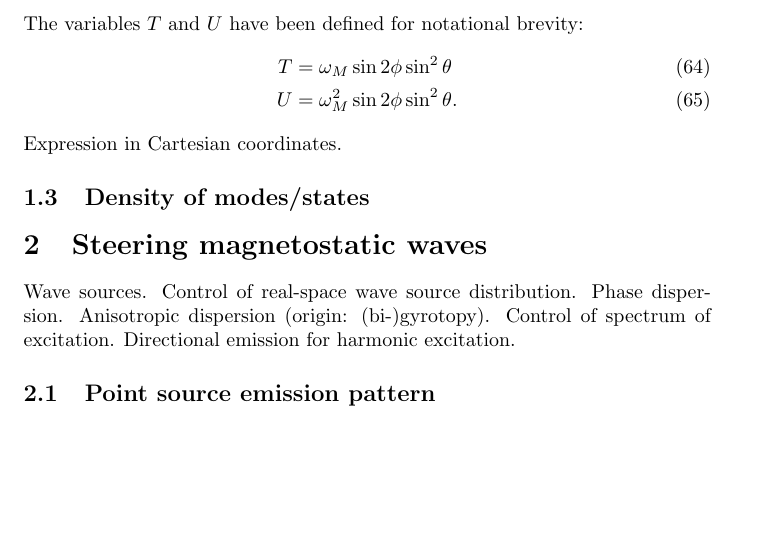
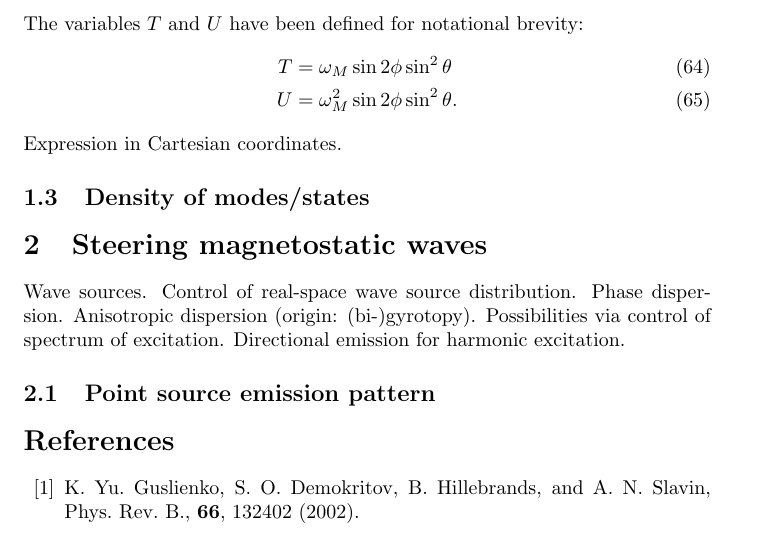
Before and after one commit to erje-xx/boris, a LaTeX paper (boris_writeup.tex): part of page 7 of 7, cut so that both start at the same text, the shorter picture padded with empty space. Compiled offline with pdfLaTeX.

Commit message:
bibstart

```diff
--- a/boris_writeup.tex
+++ b/boris_writeup.tex
@@ -166,9 +166,18 @@ Expression in Cartesian coordinates.
 \subsection{Density of modes/states}
 
 \section{Steering magnetostatic waves}
-Wave sources. Control of real-space wave source distribution. Phase dispersion. Anisotropic dispersion (origin: (bi-)gyrotopy). Control of spectrum of excitation. Directional emission for harmonic excitation.
+Wave sources. Control of real-space wave source distribution. Phase dispersion. Anisotropic dispersion (origin: (bi-)gyrotopy). Possibilities via control of spectrum of excitation. Directional emission for harmonic excitation.
 
 \subsection{Point source emission pattern}
+
+\begin{thebibliography}{99}
+% example
+% dipolar boundary conditions in magnetostatic regime
+\bibitem{PRB_sergej_2002}
+K. Yu. Guslienko, S. O. Demokritov, B. Hillebrands, and A. N. Slavin,
+% Effective dipolar boundary conditions for dynamic magnetization in thin magnetic stripes
+Phys. Rev. B., {\bf 66}, 132402 (2002).
+\end{thebibliography}
 
 \end{document}
 
```
Also changed, not shown: boris_writeup.pdf.
